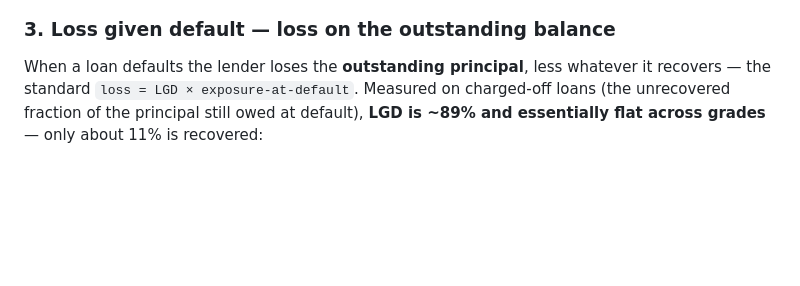
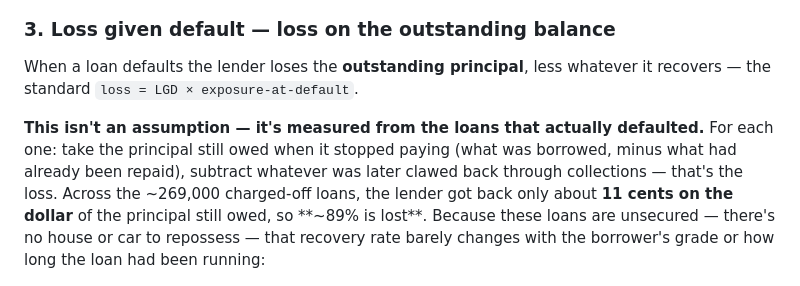
Before and after one commit to TheHoodedPortal/Lending-Club-Credit-Risk, a Markdown page: README.md, the part around the change. GitHub-like rendering; blank space fills up the shorter version.

Commit message:
README: explain in plain language how the ~89% LGD is measured
Add a short, plain-language derivation in section 3 — principal still owed at
default, minus collections recovered (~11 cents on the dollar) — so the 89%
reads as a measured fact, not an assumption.

Co-Authored-By: Claude Opus 4.8 <noreply@anthropic.com>

```diff
--- a/README.md
+++ b/README.md
@@ -76,7 +76,9 @@ The ceiling is the point: at AUC ≈ 0.68 **consumer default is only partly pred
 
 ### 3. Loss given default — loss on the outstanding balance
 
-When a loan defaults the lender loses the **outstanding principal**, less whatever it recovers — the standard `loss = LGD × exposure-at-default`. Measured on charged-off loans (the unrecovered fraction of the principal still owed at default), **LGD is ~89% and essentially flat across grades** — only about 11% is recovered:
+When a loan defaults the lender loses the **outstanding principal**, less whatever it recovers — the standard `loss = LGD × exposure-at-default`.
+
+**This isn't an assumption — it's measured from the loans that actually defaulted.** For each one: take the principal still owed when it stopped paying (what was borrowed, minus what had already been repaid), subtract whatever was later clawed back through collections — that's the loss. Across the ~269,000 charged-off loans, the lender got back only about **11 cents on the dollar** of the principal still owed, so **~89% is lost**. Because these loans are unsecured — there's no house or car to repossess — that recovery rate barely changes with the borrower's grade or how long the loan had been running:
 
 ![Loss given default on the outstanding balance](output/figures/lgd_outstanding.png)
 
```
